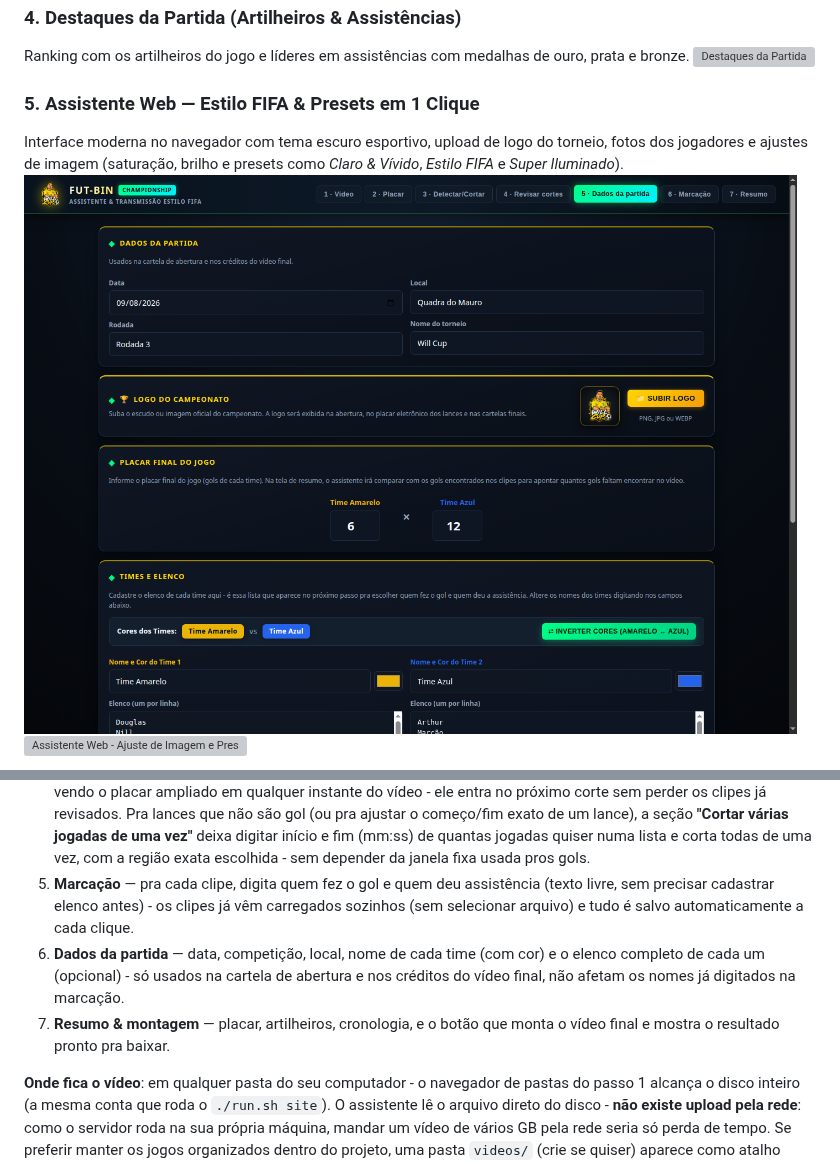
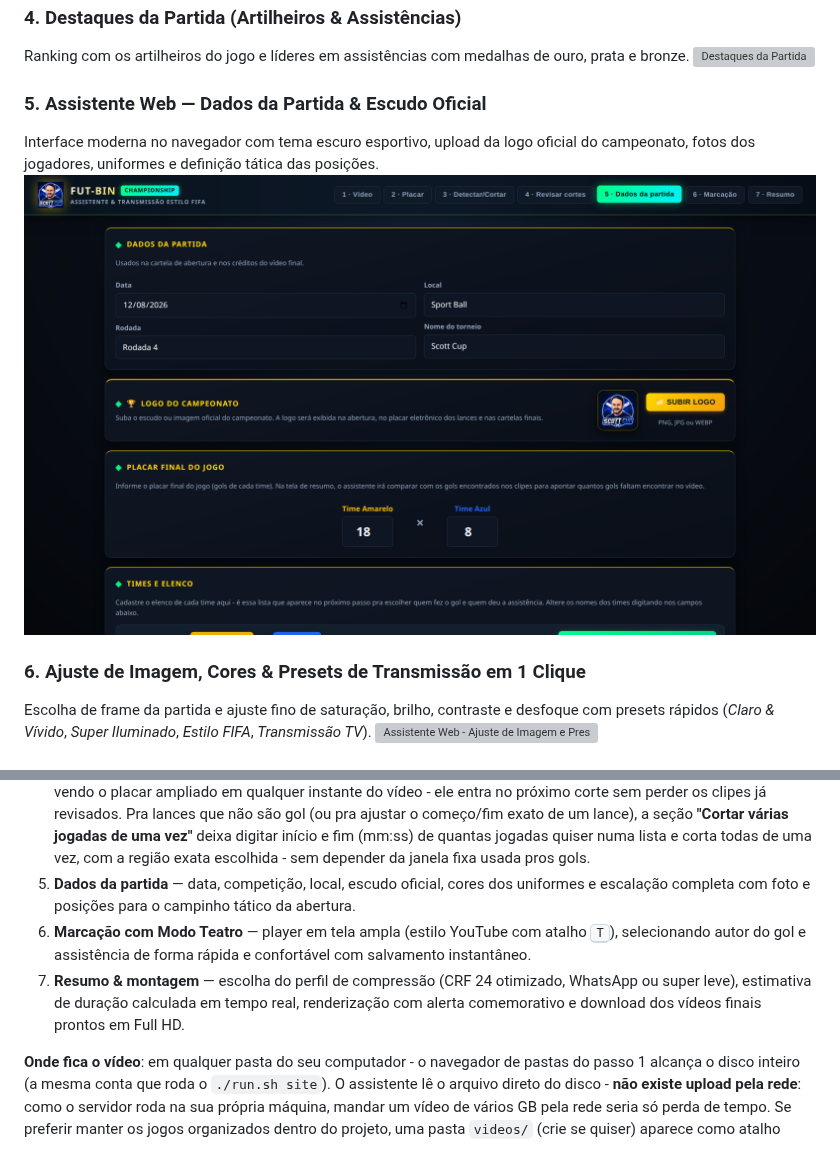
Before and after one commit to wiskton/fut-bin, a Markdown page: README.md, 2 parts joined by grey strips. Drawn GitHub-style; pictures changed too: docs/screenshots/05_assistente_dados_partida.png; grey boxes are pictures that could not be loaded.

Commit message:
docs: atualizar prints e documentacao das novas telas no README
- Adiciona print do Modo Teatro estilo YouTube na marcacao (Passo 6)
- Adiciona print dos Perfis de Compressao CRF e Estimativa de Duracao (Passo 7)
- Adiciona print do Alerta Comemorativo com trofeu, confetes e notificacao
- Atualiza prints de Dados da Partida e Ajuste de Frame
- Atualiza a secao visual e fluxo do assistente no README.md

```diff
--- a/README.md
+++ b/README.md
@@ -29,7 +29,10 @@ Placar final com todos os gols marcados, minutos de cada gol e assistências.
 Ranking com os artilheiros do jogo e líderes em assistências com medalhas de ouro, prata e bronze.
 ![Destaques da Partida](docs/screenshots/04_destaques_partida.png)
 
-### 5. Assistente Web — Estilo FIFA & Presets em 1 Clique
-Interface moderna no navegador com tema escuro esportivo, upload de logo do torneio, fotos dos jogadores e ajustes de imagem (saturação, brilho e presets como *Claro & Vívido*, *Estilo FIFA* e *Super Iluminado*).
+### 5. Assistente Web — Dados da Partida & Escudo Oficial
+Interface moderna no navegador com tema escuro esportivo, upload da logo oficial do campeonato, fotos dos jogadores, uniformes e definição tática das posições.
 ![Assistente Web - Dados da Partida e Logo](docs/screenshots/05_assistente_dados_partida.png)
+
+### 6. Ajuste de Imagem, Cores & Presets de Transmissão em 1 Clique
+Escolha de frame da partida e ajuste fino de saturação, brilho, contraste e desfoque com presets rápidos (*Claro & Vívido*, *Super Iluminado*, *Estilo FIFA*, *Transmissão TV*).
 ![Assistente Web - Ajuste de Imagem e Presets](docs/screenshots/06_assistente_ajuste_frame.png)
@@ -83,14 +98,13 @@ Abre `http://127.0.0.1:8000` automaticamente e guia por 7 passos:
    ajustar o começo/fim exato de um lance), a seção **"Cortar várias jogadas de uma vez"** deixa
    digitar início e fim (mm:ss) de quantas jogadas quiser numa lista e corta todas de uma vez, com a
    região exata escolhida - sem depender da janela fixa usada pros gols.
-5. **Marcação** — pra cada clipe, digita quem fez o gol e quem deu assistência (texto livre, sem
-   precisar cadastrar elenco antes) - os clipes já vêm carregados sozinhos (sem selecionar
-   arquivo) e tudo é salvo automaticamente a cada clique.
-6. **Dados da partida** — data, competição, local, nome de cada time (com cor) e o elenco
-   completo de cada um (opcional) - só usados na cartela de abertura e nos créditos do vídeo
-   final, não afetam os nomes já digitados na marcação.
-7. **Resumo & montagem** — placar, artilheiros, cronologia, e o botão que monta o vídeo final e
-   mostra o resultado pronto pra baixar.
+5. **Dados da partida** — data, competição, local, escudo oficial, cores dos uniformes e escalação
+   completa com foto e posições para o campinho tático da abertura.
+6. **Marcação com Modo Teatro** — player em tela ampla (estilo YouTube com atalho <kbd>T</kbd>),
+   selecionando autor do gol e assistência de forma rápida e confortável com salvamento instantâneo.
+7. **Resumo & montagem** — escolha do perfil de compressão (CRF 24 otimizado, WhatsApp ou super leve),
+   estimativa de duração calculada em tempo real, renderização com alerta comemorativo e download dos
+   vídeos finais prontos em Full HD.
 
 **Onde fica o vídeo**: em qualquer pasta do seu computador - o navegador de pastas do passo 1
 alcança o disco inteiro (a mesma conta que roda o `./run.sh site`). O assistente lê o arquivo
```
Also changed, not shown: other parts of README.md (+12 -0 lines), docs/screenshots/08_assistente_montagem_qualidade.png (added), docs/screenshots/09_assistente_alerta_conclusao.png (added), 2 other files.
